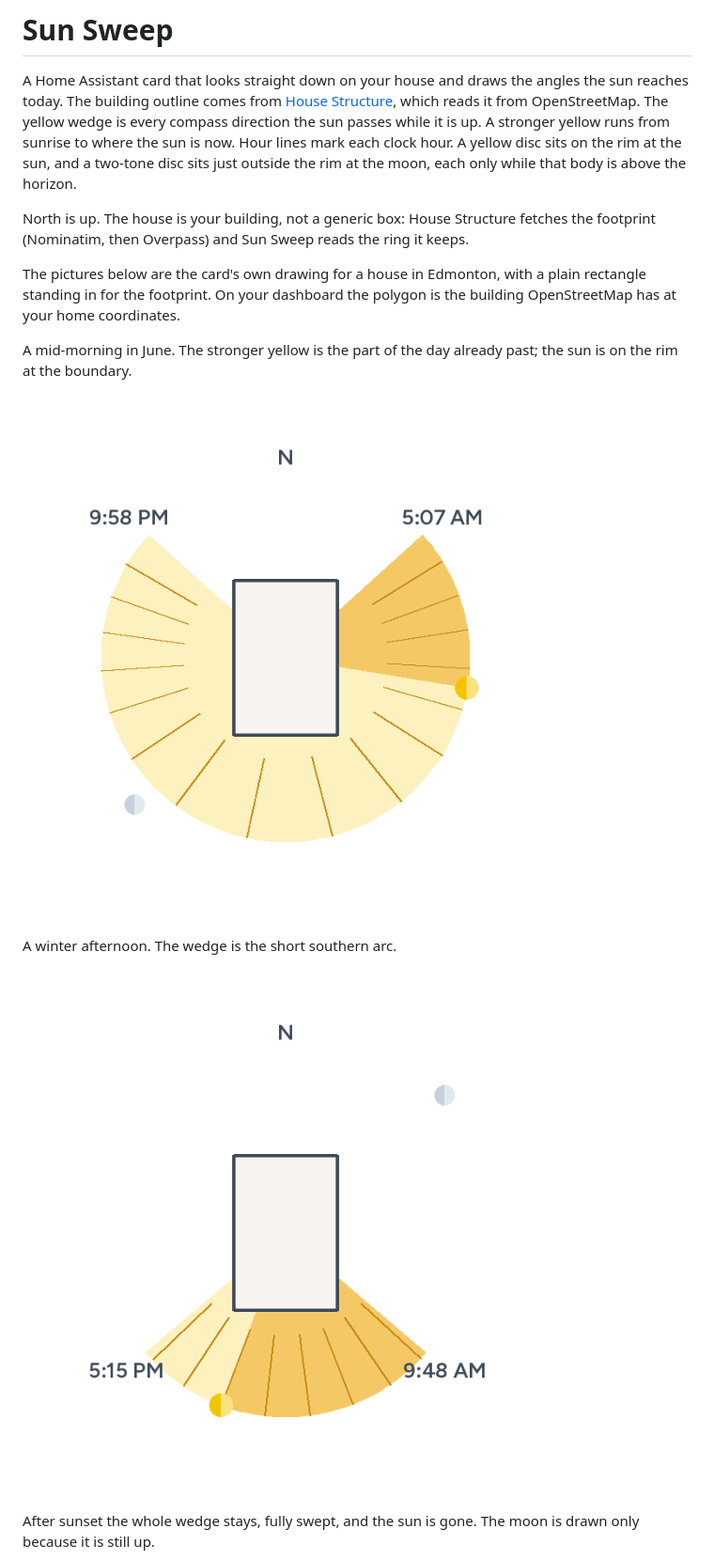
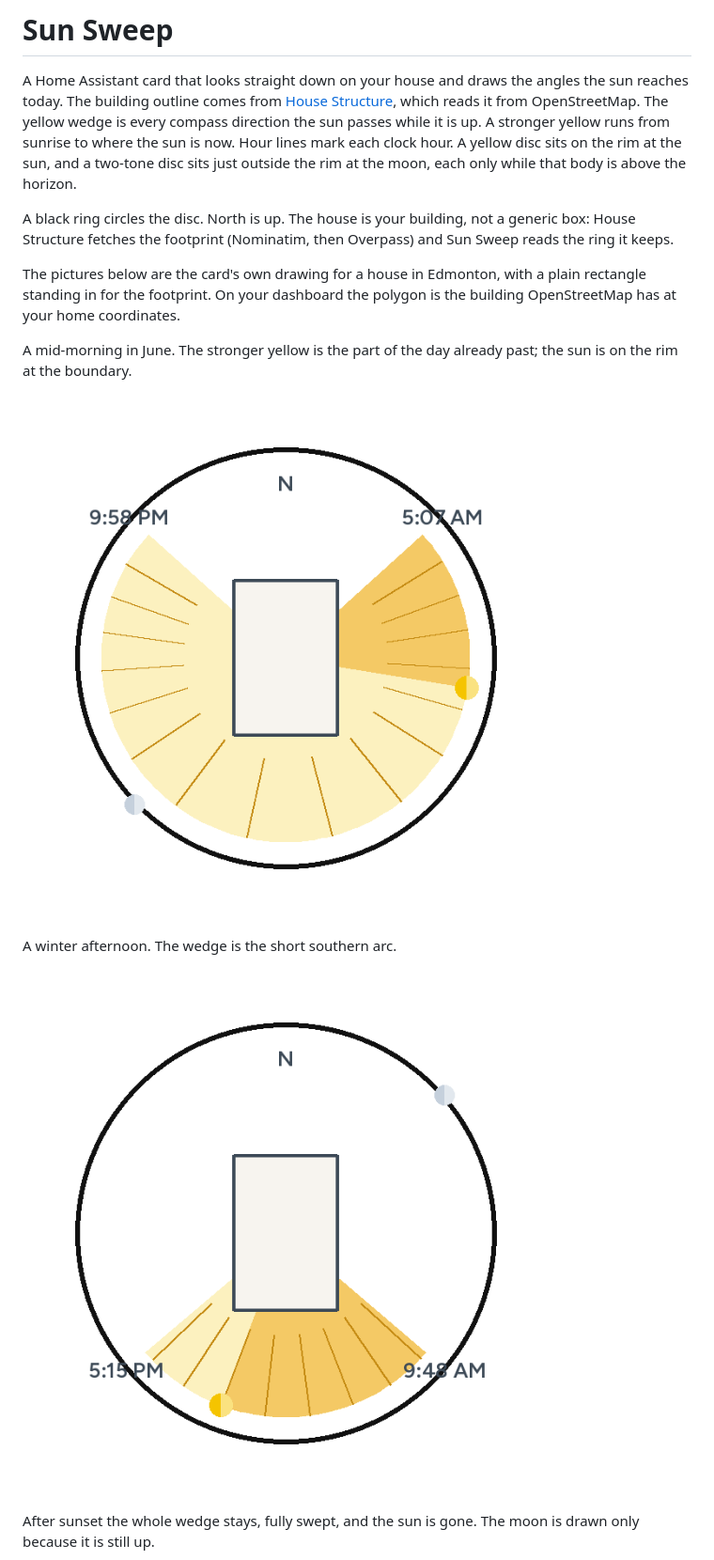
Before and after one commit to minchinweb/ha-sunsweep-card, a Markdown page: README.md, the part around the change. Shown at 94% size. Drawn GitHub-style; pictures changed too: docs/images/summer-morning.png, docs/images/winter-afternoon.png.

Commit message:
🤖 Ring the card in black
A full circle sits outside the daylight wedge, and north moves just inside it.

Co-authored-by: Cursor <cursoragent@cursor.com>

```diff
--- a/README.md
+++ b/README.md
@@ -14,7 +14,7 @@ sun is now. Hour lines mark each clock hour. A yellow disc sits on the rim at
 the sun, and a two-tone disc sits just outside the rim at the moon, each only
 while that body is above the horizon.
 
-North is up. The house is your building, not a generic box: House Structure
+A black ring circles the disc. North is up. The house is your building, not a generic box: House Structure
 fetches the footprint (Nominatim, then Overpass) and Sun Sweep reads the ring
 it keeps.
 
```
Also changed, not shown: docs/configuration.md (+2 -1 lines), docs/images/after-sunset.png, 8 other files.
